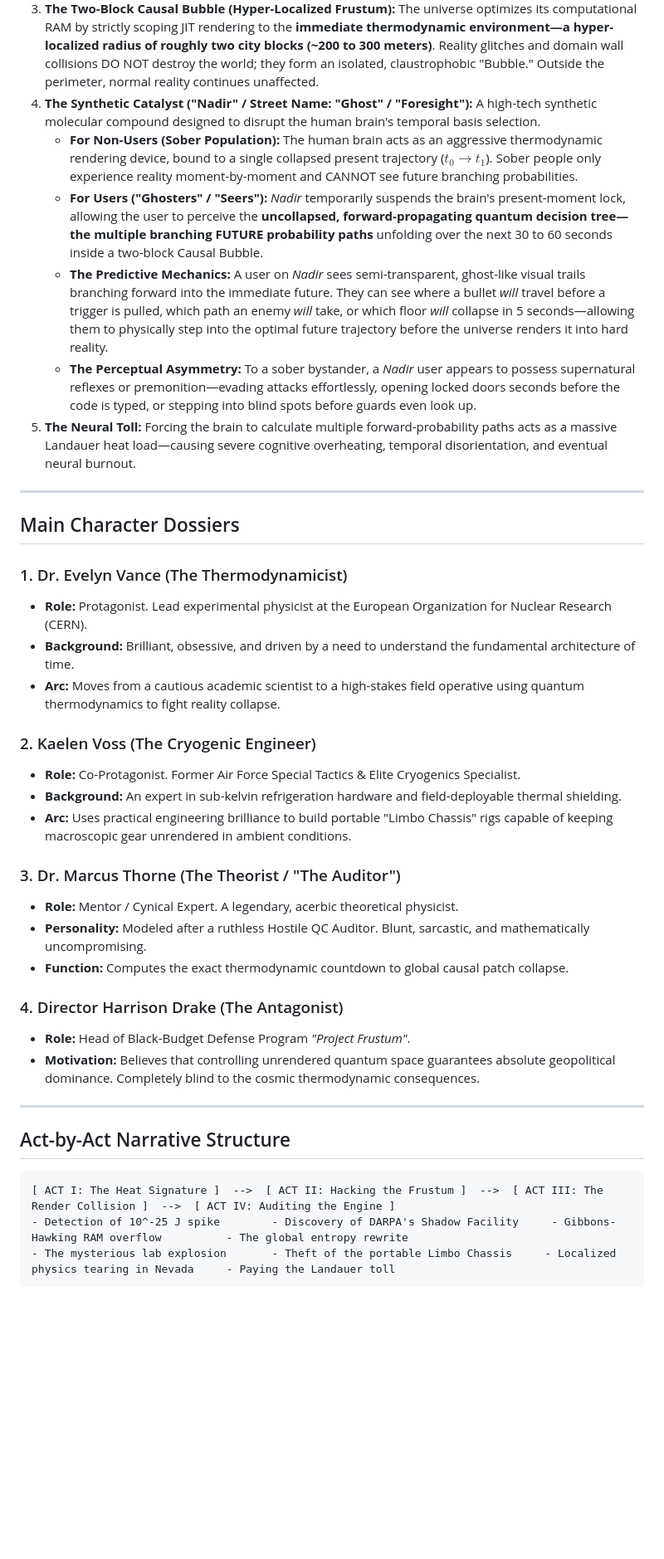
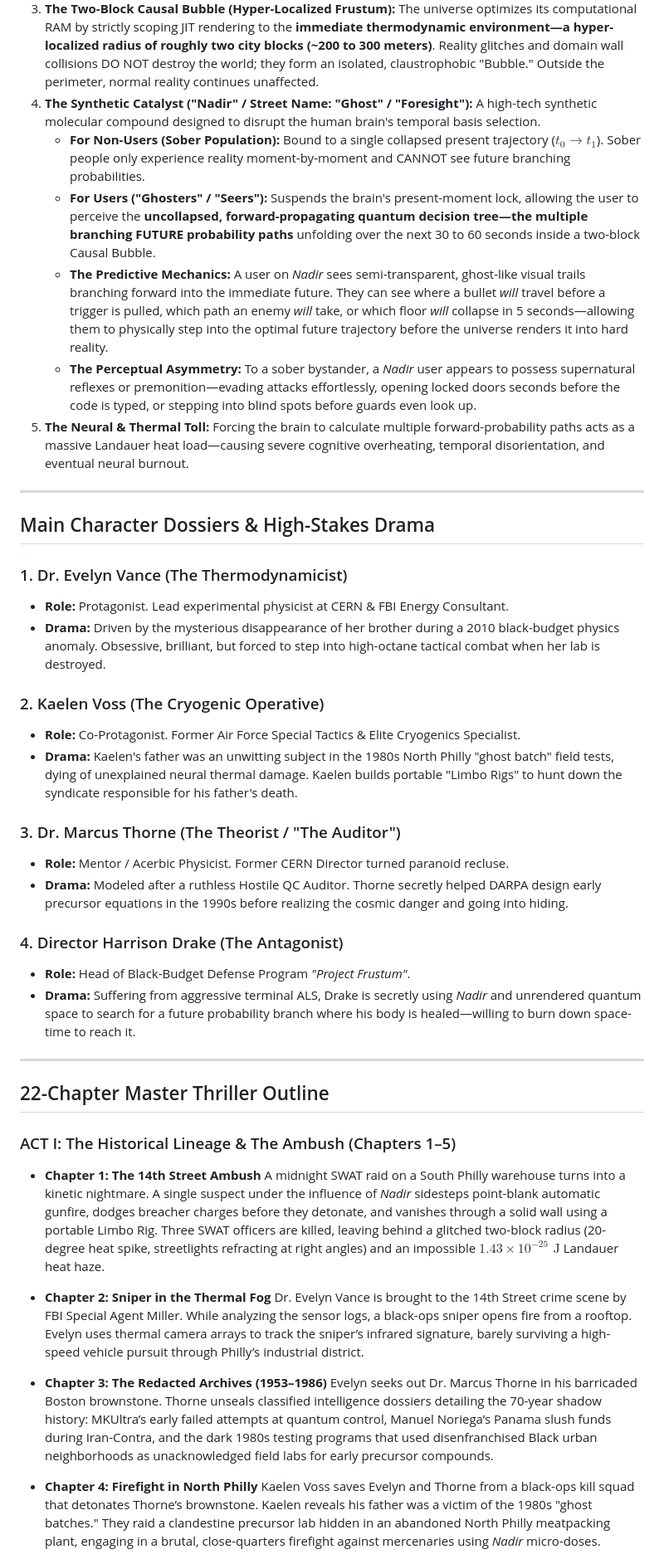
Before and after one commit to rayrrr21/Structure-of-Reality, a Markdown page: The_Render_Engine_Novel_Outline.md, the part around one of its changes. Shown at 83% size. GitHub-like rendering; blank space fills up the shorter version.

````diff
--- a/The_Render_Engine_Novel_Outline.md
+++ b/The_Render_Engine_Novel_Outline.md
@@ -18,41 +18,47 @@ When a theoretical physicist and a cryogenic engineer detect the microscopic hea
 2. **The Shadow State (Unrendered Space):** Objects isolated from environmental interaction remain in an unrendered state of quantum limbo. In this state, matter can phase through physical barriers, and states exist purely as probability clouds.
 3. **The Two-Block Causal Bubble (Hyper-Localized Frustum):** The universe optimizes its computational RAM by strictly scoping JIT rendering to the **immediate thermodynamic environment—a hyper-localized radius of roughly two city blocks (~200 to 300 meters)**. Reality glitches and domain wall collisions DO NOT destroy the world; they form an isolated, claustrophobic "Bubble." Outside the perimeter, normal reality continues unaffected.
 4. **The Synthetic Catalyst ("Nadir" / Street Name: "Ghost" / "Foresight"):** A high-tech synthetic molecular compound designed to disrupt the human brain's temporal basis selection.
-   * **For Non-Users (Sober Population):** The human brain acts as an aggressive thermodynamic rendering device, bound to a single collapsed present trajectory ($t_0 \to t_1$). Sober people only experience reality moment-by-moment and CANNOT see future branching probabilities.
-   * **For Users ("Ghosters" / "Seers"):** *Nadir* temporarily suspends the brain's present-moment lock, allowing the user to perceive the **uncollapsed, forward-propagating quantum decision tree—the multiple branching FUTURE probability paths** unfolding over the next 30 to 60 seconds inside a two-block Causal Bubble.
+   * **For Non-Users (Sober Population):** Bound to a single collapsed present trajectory ($t_0 \to t_1$). Sober people only experience reality moment-by-moment and CANNOT see future branching probabilities.
+   * **For Users ("Ghosters" / "Seers"):** Suspends the brain's present-moment lock, allowing the user to perceive the **uncollapsed, forward-propagating quantum decision tree—the multiple branching FUTURE probability paths** unfolding over the next 30 to 60 seconds inside a two-block Causal Bubble.
    * **The Predictive Mechanics:** A user on *Nadir* sees semi-transparent, ghost-like visual trails branching forward into the immediate future. They can see where a bullet *will* travel before a trigger is pulled, which path an enemy *will* take, or which floor *will* collapse in 5 seconds—allowing them to physically step into the optimal future trajectory before the universe renders it into hard reality.
    * **The Perceptual Asymmetry:** To a sober bystander, a *Nadir* user appears to possess supernatural reflexes or premonition—evading attacks effortlessly, opening locked doors seconds before the code is typed, or stepping into blind spots before guards even look up.
-5. **The Neural Toll:** Forcing the brain to calculate multiple forward-probability paths acts as a massive Landauer heat load—causing severe cognitive overheating, temporal disorientation, and eventual neural burnout.
+5. **The Neural & Thermal Toll:** Forcing the brain to calculate multiple forward-probability paths acts as a massive Landauer heat load—causing severe cognitive overheating, temporal disorientation, and eventual neural burnout.
 
 ---
 
-## Main Character Dossiers
+## Main Character Dossiers & High-Stakes Drama
 
 ### 1. Dr. Evelyn Vance (The Thermodynamicist)
-* **Role:** Protagonist. Lead experimental physicist at the European Organization for Nuclear Research (CERN).
-* **Background:** Brilliant, obsessive, and driven by a need to understand the fundamental architecture of time.
-* **Arc:** Moves from a cautious academic scientist to a high-stakes field operative using quantum thermodynamics to fight reality collapse.
+* **Role:** Protagonist. Lead experimental physicist at CERN & FBI Energy Consultant.
+* **Drama:** Driven by the mysterious disappearance of her brother during a 2010 black-budget physics anomaly. Obsessive, brilliant, but forced to step into high-octane tactical combat when her lab is destroyed.
 
-### 2. Kaelen Voss (The Cryogenic Engineer)
+### 2. Kaelen Voss (The Cryogenic Operative)
 * **Role:** Co-Protagonist. Former Air Force Special Tactics & Elite Cryogenics Specialist.
-* **Background:** An expert in sub-kelvin refrigeration hardware and field-deployable thermal shielding.
-* **Arc:** Uses practical engineering brilliance to build portable "Limbo Chassis" rigs capable of keeping macroscopic gear unrendered in ambient conditions.
+* **Drama:** Kaelen's father was an unwitting subject in the 1980s North Philly "ghost batch" field tests, dying of unexplained neural thermal damage. Kaelen builds portable "Limbo Rigs" to hunt down the syndicate responsible for his father's death.
 
 ### 3. Dr. Marcus Thorne (The Theorist / "The Auditor")
-* **Role:** Mentor / Cynical Expert. A legendary, acerbic theoretical physicist.
-* **Personality:** Modeled after a ruthless Hostile QC Auditor. Blunt, sarcastic, and mathematically uncompromising.
-* **Function:** Computes the exact thermodynamic countdown to global causal patch collapse.
+* **Role:** Mentor / Acerbic Physicist. Former CERN Director turned paranoid recluse.
+* **Drama:** Modeled after a ruthless Hostile QC Auditor. Thorne secretly helped DARPA design early precursor equations in the 1990s before realizing the cosmic danger and going into hiding.
 
 ### 4. Director Harrison Drake (The Antagonist)
 * **Role:** Head of Black-Budget Defense Program *"Project Frustum"*.
-* **Motivation:** Believes that controlling unrendered quantum space guarantees absolute geopolitical dominance. Completely blind to the cosmic thermodynamic consequences.
+* **Drama:** Suffering from aggressive terminal ALS, Drake is secretly using *Nadir* and unrendered quantum space to search for a future probability branch where his body is healed—willing to burn down space-time to reach it.
 
 ---
 
-## Act-by-Act Narrative Structure
+## 22-Chapter Master Thriller Outline
 
-```
-[ ACT I: The Heat Signature ]  -->  [ ACT II: Hacking the Frustum ]  -->  [ ACT III: The Render Collision ]  -->  [ ACT IV: Auditing the Engine ]
-- Detection of 10^-25 J spike        - Discovery of DARPA's Shadow Facility     - Gibbons-Hawking RAM overflow          - The global entropy rewrite
-- The mysterious lab explosion       - Theft of the portable Limbo Chassis     - Localized physics tearing in Nevada     - Paying the Landauer toll
-```
+### ACT I: The Historical Lineage & The Ambush (Chapters 1–5)
+
+* **Chapter 1: The 14th Street Ambush**
+  A midnight SWAT raid on a South Philly warehouse turns into a kinetic nightmare. A single suspect under the influence of *Nadir* sidesteps point-blank automatic gunfire, dodges breacher charges before they detonate, and vanishes through a solid wall using a portable Limbo Rig. Three SWAT officers are killed, leaving behind a glitched two-block radius (20-degree heat spike, streetlights refracting at right angles) and an impossible $1.43 \times 10^{-25}\text{ J}$ Landauer heat haze.
+
+* **Chapter 2: Sniper in the Thermal Fog**
+  Dr. Evelyn Vance is brought to the 14th Street crime scene by FBI Special Agent Miller. While analyzing the sensor logs, a black-ops sniper opens fire from a rooftop. Evelyn uses thermal camera arrays to track the sniper’s infrared signature, barely surviving a high-speed vehicle pursuit through Philly’s industrial district.
+
+* **Chapter 3: The Redacted Archives (1953–1986)**
+  Evelyn seeks out Dr. Marcus Thorne in his barricaded Boston brownstone. Thorne unseals classified intelligence dossiers detailing the 70-year shadow history: MKUltra’s early failed attempts at quantum control, Manuel Noriega’s Panama slush funds during Iran-Contra, and the dark 1980s testing programs that used disenfranchised Black urban neighborhoods as unacknowledged field labs for early precursor compounds.
+
+* **Chapter 4: Firefight in North Philly**
+  Kaelen Voss saves Evelyn and Thorne from a black-ops kill squad that detonates Thorne’s brownstone. Kaelen reveals his father was a victim of the 1980s "ghost batches." They raid a clandestine precursor lab hidden in an abandoned North Philly meatpacking plant, engaging in a brutal, close-quarters firefight against mercenaries using *Nadir* micro-doses.
+
````
Also changed, not shown: other parts of The_Render_Engine_Novel_Outline.md (+35 -54 lines).
